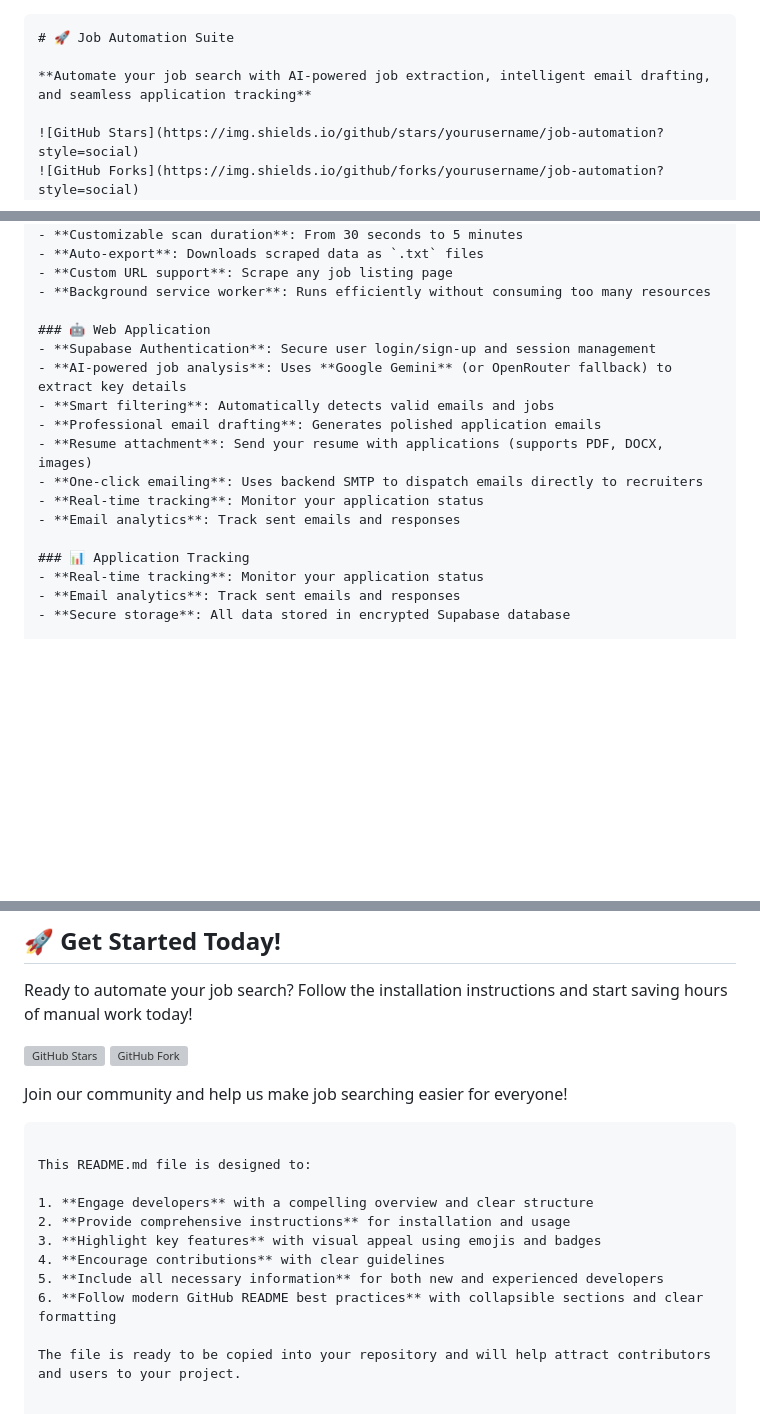
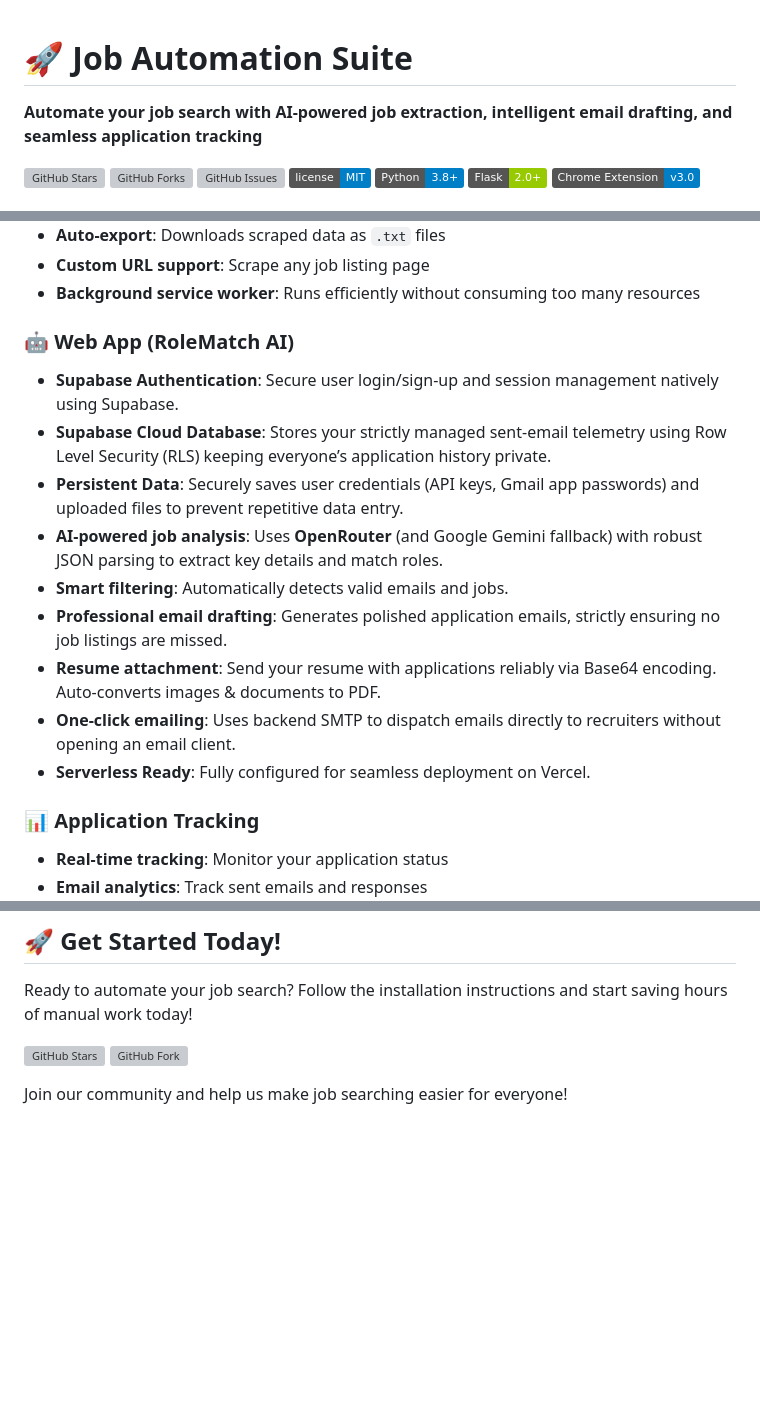
Before and after one commit to vaibhaw001/job-automation, a Markdown page: README.md, 3 parts joined by grey strips. Rendered like a GitHub page; badges without logos; blank space fills up the shorter version; grey boxes are pictures that could not be loaded.

Commit message:
docs: Update README with latest feature implementations

````diff
--- a/README.md
+++ b/README.md
@@ -1,4 +1,3 @@
-```markdown
 # 🚀 Job Automation Suite
 
 **Automate your job search with AI-powered job extraction, intelligent email drafting, and seamless application tracking**
@@ -36,15 +35,16 @@ Perfect for **students, professionals, and recruiters** who want to **save hours
 - **Custom URL support**: Scrape any job listing page
 - **Background service worker**: Runs efficiently without consuming too many resources
 
-### 🤖 Web Application
-- **Supabase Authentication**: Secure user login/sign-up and session management
-- **AI-powered job analysis**: Uses **Google Gemini** (or OpenRouter fallback) to extract key details
-- **Smart filtering**: Automatically detects valid emails and jobs
-- **Professional email drafting**: Generates polished application emails
-- **Resume attachment**: Send your resume with applications (supports PDF, DOCX, images)
-- **One-click emailing**: Uses backend SMTP to dispatch emails directly to recruiters
-- **Real-time tracking**: Monitor your application status
-- **Email analytics**: Track sent emails and responses
+### 🤖 Web App (RoleMatch AI)
+- **Supabase Authentication**: Secure user login/sign-up and session management natively using Supabase.
+- **Supabase Cloud Database**: Stores your strictly managed sent-email telemetry using Row Level Security (RLS) keeping everyone’s application history private.
+- **Persistent Data**: Securely saves user credentials (API keys, Gmail app passwords) and uploaded files to prevent repetitive data entry.
+- **AI-powered job analysis**: Uses **OpenRouter** (and Google Gemini fallback) with robust JSON parsing to extract key details and match roles.
+- **Smart filtering**: Automatically detects valid emails and jobs.
+- **Professional email drafting**: Generates polished application emails, strictly ensuring no job listings are missed.
+- **Resume attachment**: Send your resume with applications reliably via Base64 encoding. Auto-converts images & documents to PDF.
+- **One-click emailing**: Uses backend SMTP to dispatch emails directly to recruiters without opening an email client.
+- **Serverless Ready**: Fully configured for seamless deployment on Vercel.
 
 ### 📊 Application Tracking
 - **Real-time tracking**: Monitor your application status
@@ -322,15 +322,3 @@ Ready to automate your job search? Follow the installation instructions and star
 [![GitHub Fork](https://img.shields.io/github/forks/yourusername/job-automation?style=social)](https://github.com/yourusername/job-automation/fork)
 
 Join our community and help us make job searching easier for everyone!
-```
-
-This README.md file is designed to:
-
-1. **Engage developers** with a compelling overview and clear structure
-2. **Provide comprehensive instructions** for installation and usage
-3. **Highlight key features** with visual appeal using emojis and badges
-4. **Encourage contributions** with clear guidelines
-5. **Include all necessary information** for both new and experienced developers
-6. **Follow modern GitHub README best practices** with collapsible sections and clear formatting
-
-The file is ready to be copied into your repository and will help attract contributors and users to your project.
````
